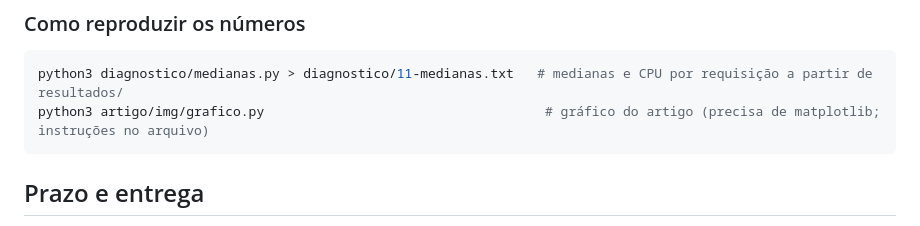
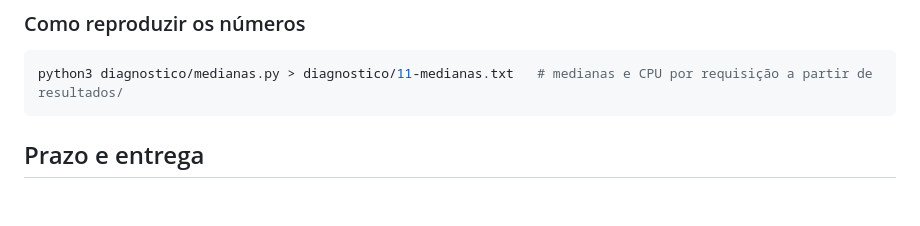
Before and after one commit to jotajot/meu-desafio, a Markdown page: README.md, the part around the change. Rendered like a GitHub page; blank space fills up the shorter version.

Commit message:
docs: grafico em escala linear e remove script de geracao

````diff
--- a/README.md
+++ b/README.md
@@ -47,7 +47,6 @@ Como ler a tabela:
 
 ```bash
 python3 diagnostico/medianas.py > diagnostico/11-medianas.txt   # medianas e CPU por requisição a partir de resultados/
-python3 artigo/img/grafico.py                                    # gráfico do artigo (precisa de matplotlib; instruções no arquivo)
 ```
 
 ## Prazo e entrega
````
Also changed, not shown: artigo/artigo.md (+1 -1 lines), artigo/img/evolucao-desempenho.png, 1 other file.
